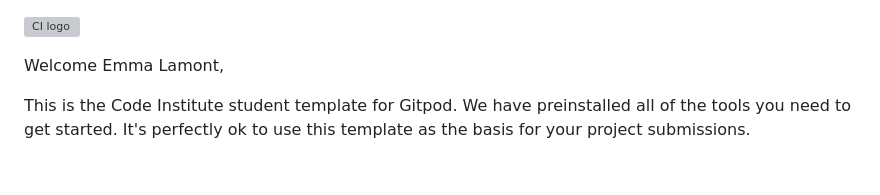
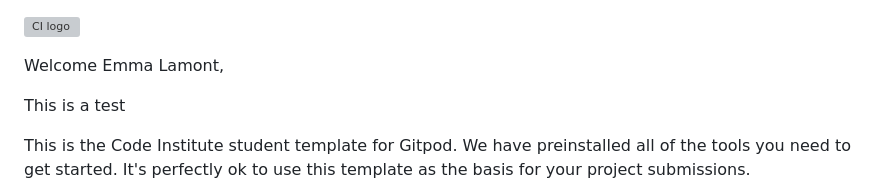
Before and after one commit to elamont174/sept-hackathon24, a Markdown page: README.md, the part around one of its changes. GitHub-like rendering; blank space fills up the shorter version; grey boxes are pictures that could not be loaded.

Commit message:
a test commit

```diff
--- a/README.md
+++ b/README.md
@@ -1,6 +1,8 @@
 ![CI logo](https://codeinstitute.s3.amazonaws.com/fullstack/ci_logo_small.png)
 
 Welcome Emma Lamont,
+
+This is a test
 
 This is the Code Institute student template for Gitpod. We have preinstalled all of the tools you need to get started. It's perfectly ok to use this template as the basis for your project submissions.
 
```
Also changed, not shown: other parts of README.md (+4 -4 lines).
